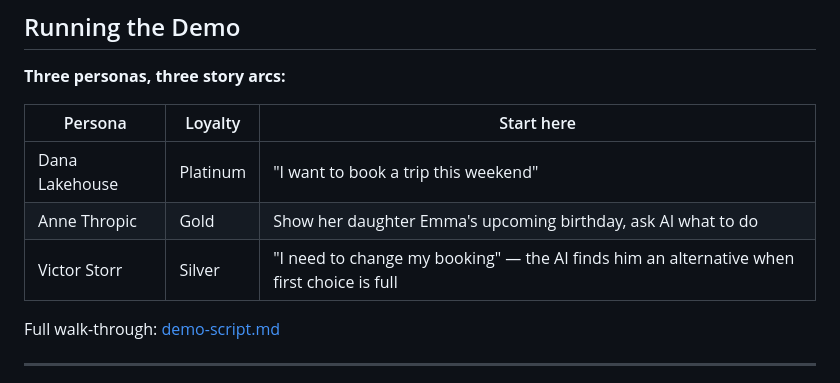
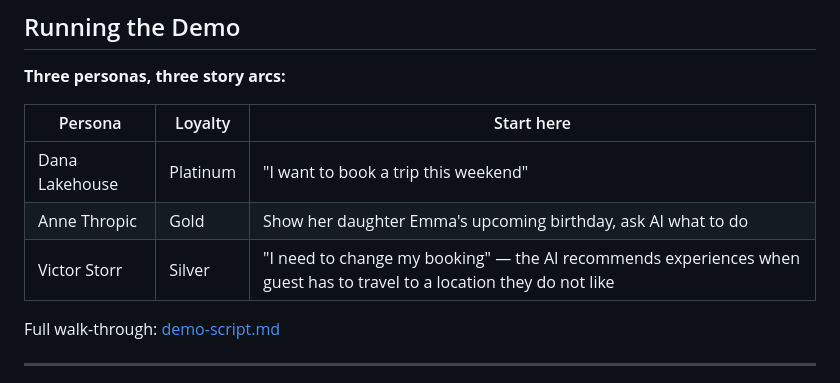
Before and after one commit to DefinitelyNotAnAI/contoso-resorts-ai-demo, a Markdown page: docs/DEPLOYMENT.md, the part around the change. Drawn GitHub-style.

Commit message:
Update Victor Storr's booking change scenario

```diff
--- a/docs/DEPLOYMENT.md
+++ b/docs/DEPLOYMENT.md
@@ -83,7 +83,7 @@ If the page loads but **Analyze Guest** fails, the most common cause is Fabric c
 |---------|---------|-----------|
 | Dana Lakehouse | Platinum | "I want to book a trip this weekend" |
 | Anne Thropic | Gold | Show her daughter Emma's upcoming birthday, ask AI what to do |
-| Victor Storr | Silver | "I need to change my booking" — the AI finds him an alternative when first choice is full |
+| Victor Storr | Silver | "I need to change my booking" — the AI recommends experiences when guest has to travel to a location they do not like |
 
 Full walk-through: [demo-script.md](demo-script.md)
 
```
